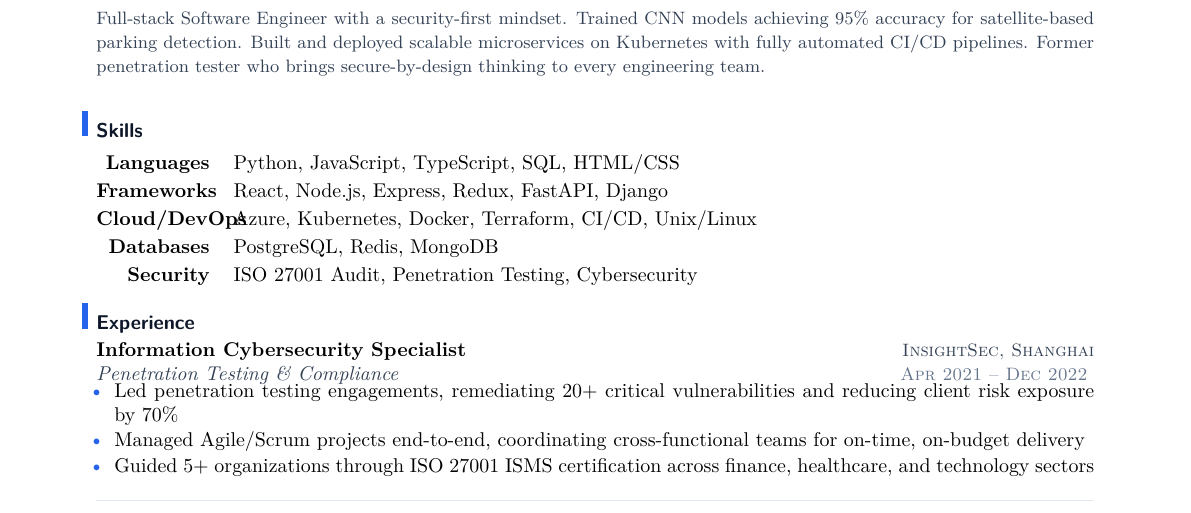
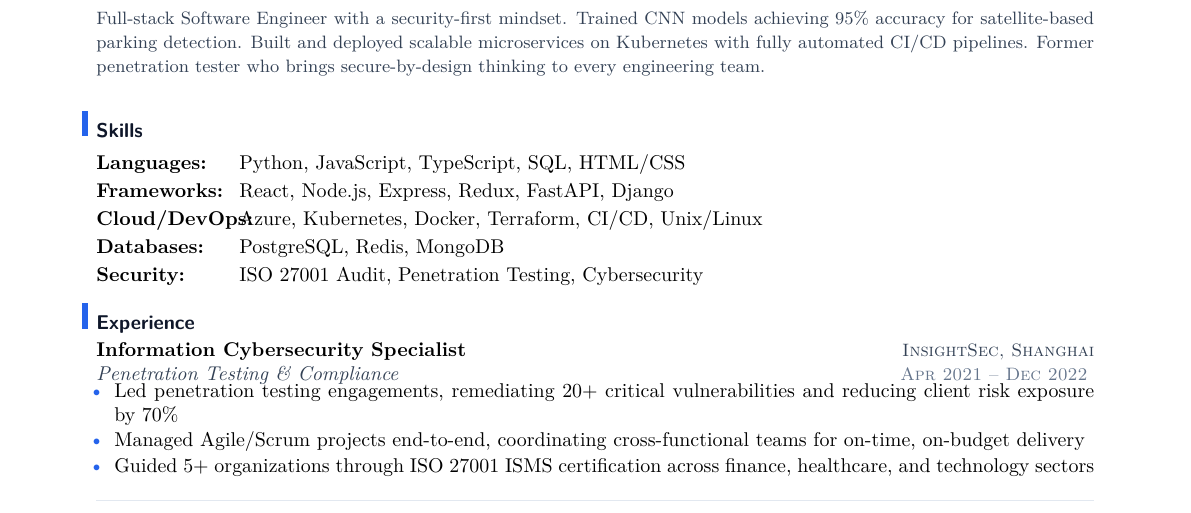
Before and after one commit to YuanshuoDu/resume, a LaTeX CV (resume.tex): part of the page, cut so that both start at the same text. Compiled offline with pdfLaTeX.

Commit message:
fix: mbox+hfill in tabular cells for right-aligned labels, guaranteed fixed 2.1cm label width

```diff
--- a/resume.tex
+++ b/resume.tex
@@ -30,12 +30,12 @@
 \section{Skills}
 \vspace{0.1cm}
 \noindent
-\begin{tabular}[t]{@{} >{\raggedleft\bfseries}p{2cm} p{13.4cm} @{}}
-Languages   & Python, JavaScript, TypeScript, SQL, HTML/CSS \\[0.07cm]
-Frameworks  & React, Node.js, Express, Redux, FastAPI, Django \\[0.07cm]
-Cloud/DevOps& Azure, Kubernetes, Docker, Terraform, CI/CD, Unix/Linux \\[0.07cm]
-Databases   & PostgreSQL, Redis, MongoDB \\[0.07cm]
-Security    & ISO 27001 Audit, Penetration Testing, Cybersecurity
+\begin{tabular}[t]{@{}p{2.1cm}p{13.3cm}@{}}
+\mbox{\textbf{Languages:}\hfill}   & Python, JavaScript, TypeScript, SQL, HTML/CSS \\[0.07cm]
+\mbox{\textbf{Frameworks:}\hfill}  & React, Node.js, Express, Redux, FastAPI, Django \\[0.07cm]
+\mbox{\textbf{Cloud/DevOps:}\hfill}& Azure, Kubernetes, Docker, Terraform, CI/CD, Unix/Linux \\[0.07cm]
+\mbox{\textbf{Databases:}\hfill}   & PostgreSQL, Redis, MongoDB \\[0.07cm]
+\mbox{\textbf{Security:}\hfill}     & ISO 27001 Audit, Penetration Testing, Cybersecurity
 \end{tabular}
 \vspace{0.08cm}
 
```
